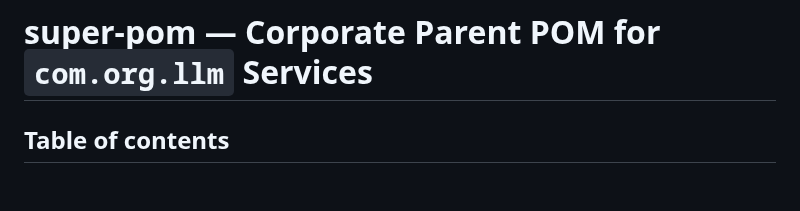
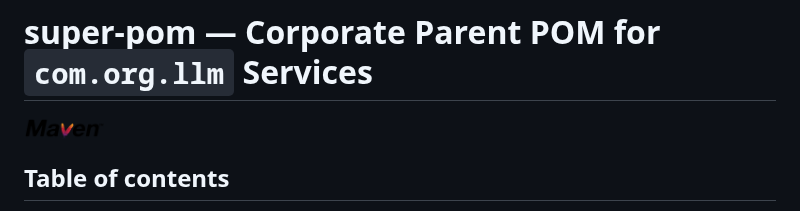
Before and after one commit to himnay/super-pom, a Markdown page: README.md, the part around the change. GitHub-like rendering; pictures changed too: image/maven-logo.png (added); blank space fills up the shorter version.

Commit message:
docs(readme): add table of contents and project logo image
Co-Authored-By: Claude Fable 5 <noreply@anthropic.com>

```diff
--- a/README.md
+++ b/README.md
@@ -1,4 +1,6 @@
 # super-pom — Corporate Parent POM for `com.org.llm` Services
+
+<img src="image/maven-logo.png" alt="logo" width="80"/>
 
 ## Table of contents
 
```
